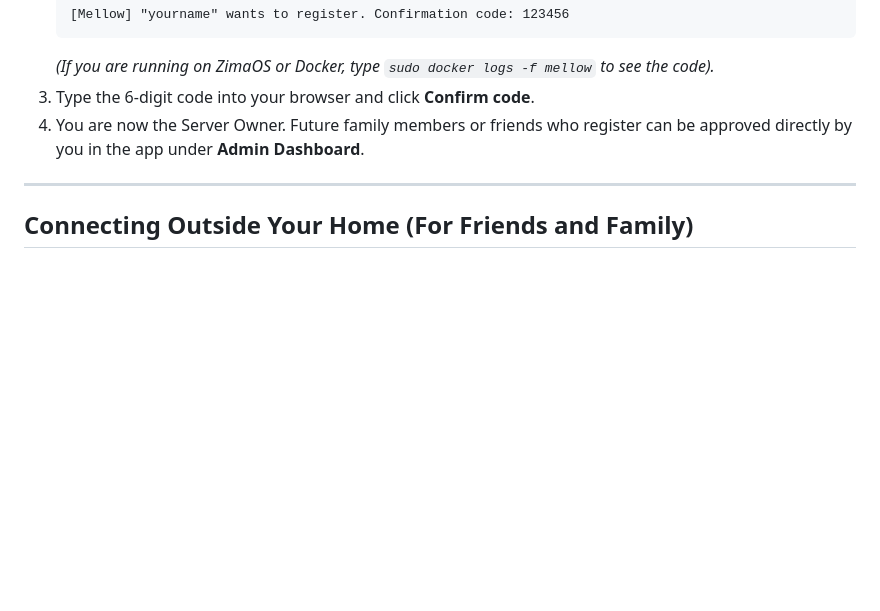
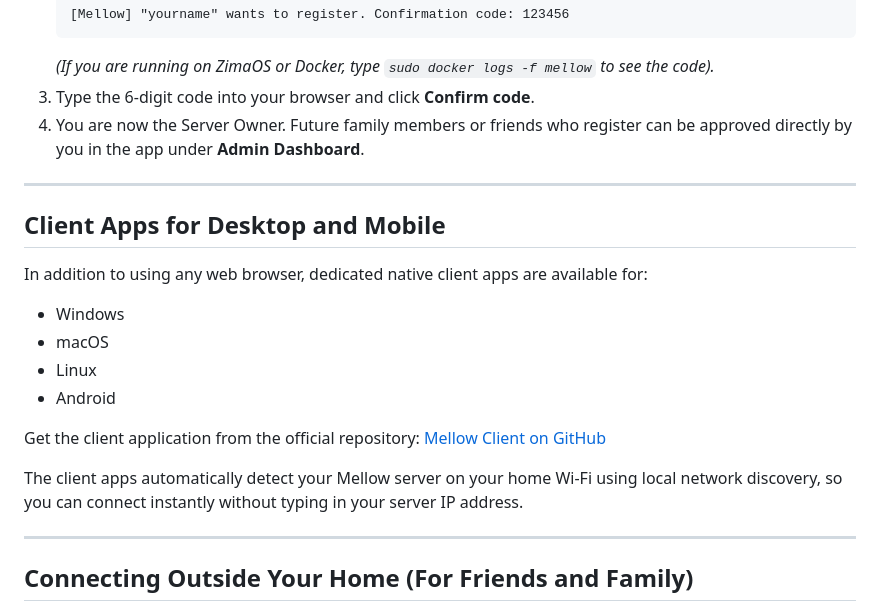
Before and after one commit to Rik-rut/Mellow-Server, a Markdown page: README.md, the part around the change. Drawn GitHub-style; blank space fills up the shorter version.

Commit message:
Add Mellow Client apps section for Windows, Mac, Linux, and Android

```diff
--- a/README.md
+++ b/README.md
@@ -81,6 +81,21 @@ This is completely normal for private home servers.
    *(If you are running on ZimaOS or Docker, type `sudo docker logs -f mellow` to see the code).*
 3. Type the 6-digit code into your browser and click **Confirm code**.
 4. You are now the Server Owner. Future family members or friends who register can be approved directly by you in the app under **Admin Dashboard**.
+
+---
+
+## Client Apps for Desktop and Mobile
+
+In addition to using any web browser, dedicated native client apps are available for:
+- Windows
+- macOS
+- Linux
+- Android
+
+Get the client application from the official repository:
+[Mellow Client on GitHub](https://github.com/Rik-rut/Mellow-Client)
+
+The client apps automatically detect your Mellow server on your home Wi-Fi using local network discovery, so you can connect instantly without typing in your server IP address.
 
 ---
 
```
